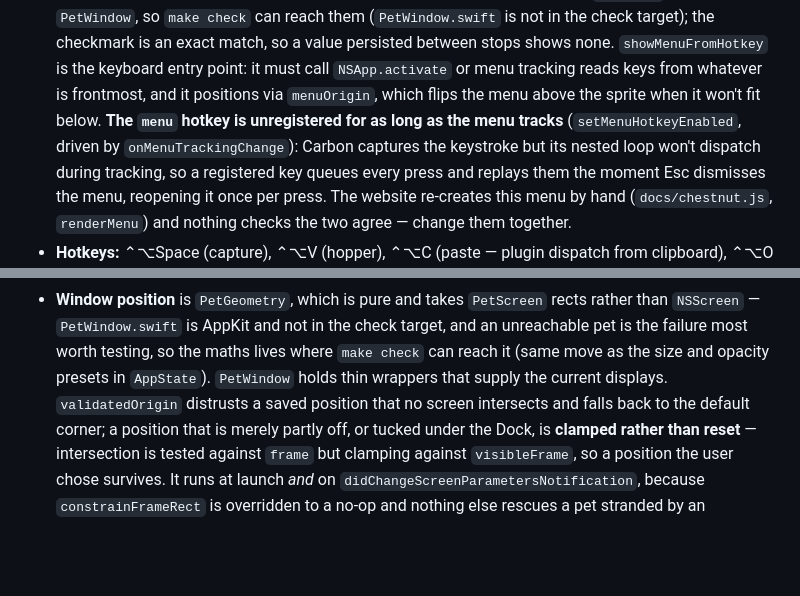
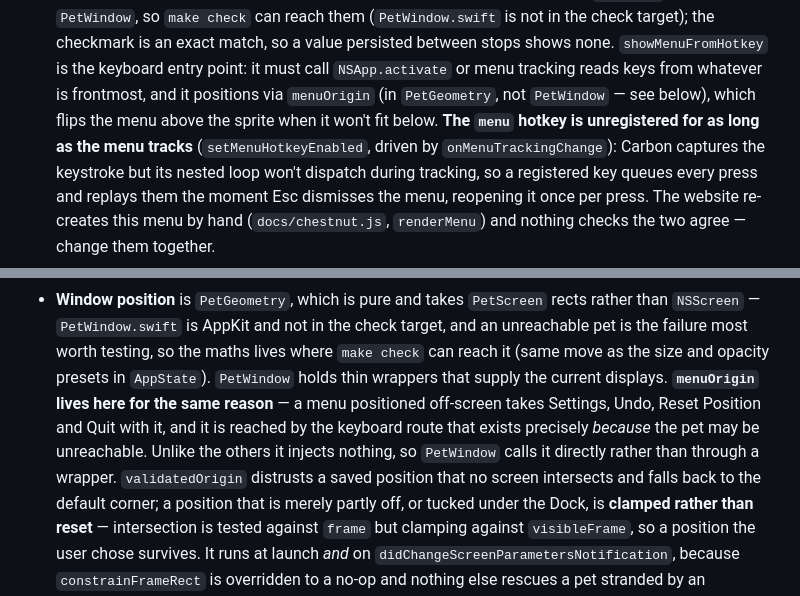
Before and after one commit to gapmiss/chestnut, a Markdown page: CLAUDE.md, 2 parts joined by grey strips. Rendered like a GitHub page; blank space fills up the shorter version.

```diff
--- a/CLAUDE.md
+++ b/CLAUDE.md
@@ -173,8 +173,8 @@ Checks/
   match, so a value persisted between stops shows none.
   `showMenuFromHotkey` is the keyboard entry point: it must call
   `NSApp.activate` or menu tracking reads keys from whatever is frontmost, and
-  it positions via `menuOrigin`, which flips the menu above the sprite when it
-  won't fit below. **The `menu` hotkey is unregistered for as long as the menu
+  it positions via `menuOrigin` (in `PetGeometry`, not `PetWindow` — see
+  below), which flips the menu above the sprite when it won't fit below. **The `menu` hotkey is unregistered for as long as the menu
   tracks** (`setMenuHotkeyEnabled`, driven by `onMenuTrackingChange`): Carbon
   captures the keystroke but its nested loop won't dispatch during tracking, so
   a registered key queues every press and replays them the moment Esc
@@ -230,7 +230,12 @@ Checks/
   check target, and an unreachable pet is the failure most worth testing, so
   the maths lives where `make check` can reach it (same move as the size and
   opacity presets in `AppState`). `PetWindow` holds thin wrappers that supply
-  the current displays. `validatedOrigin` distrusts a saved position that no
+  the current displays. **`menuOrigin` lives here for the same reason** — a
+  menu positioned off-screen takes Settings, Undo, Reset Position and Quit with
+  it, and it is reached by the keyboard route that exists precisely *because*
+  the pet may be unreachable. Unlike the others it injects nothing, so
+  `PetWindow` calls it directly rather than through a wrapper.
+  `validatedOrigin` distrusts a saved position that no
   screen intersects and falls back to the default corner; a position that is
   merely partly off, or tucked under the Dock, is **clamped rather than reset**
   — intersection is tested against `frame` but clamping against `visibleFrame`,
```
Also changed, not shown: other parts of CLAUDE.md (+43 -6 lines), CHANGELOG.md (+34 -0 lines).
